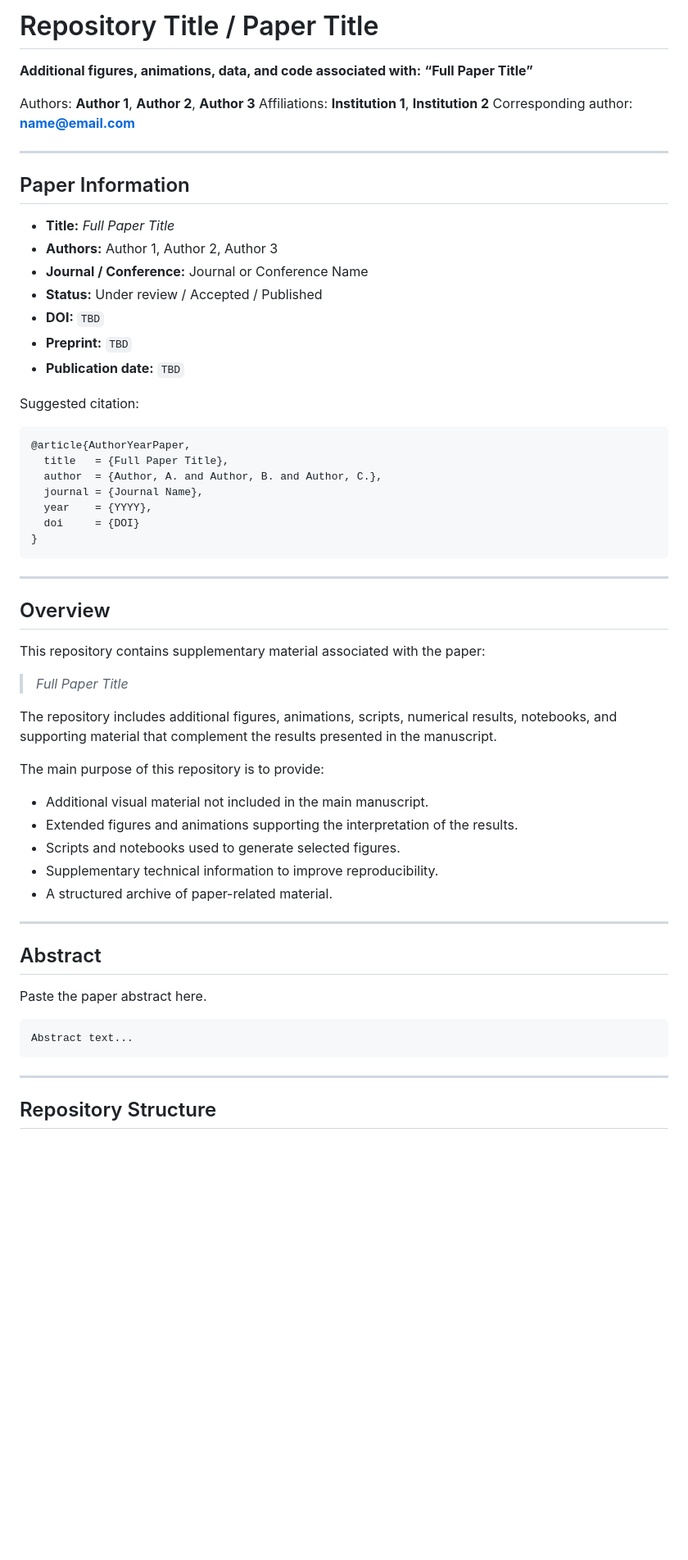
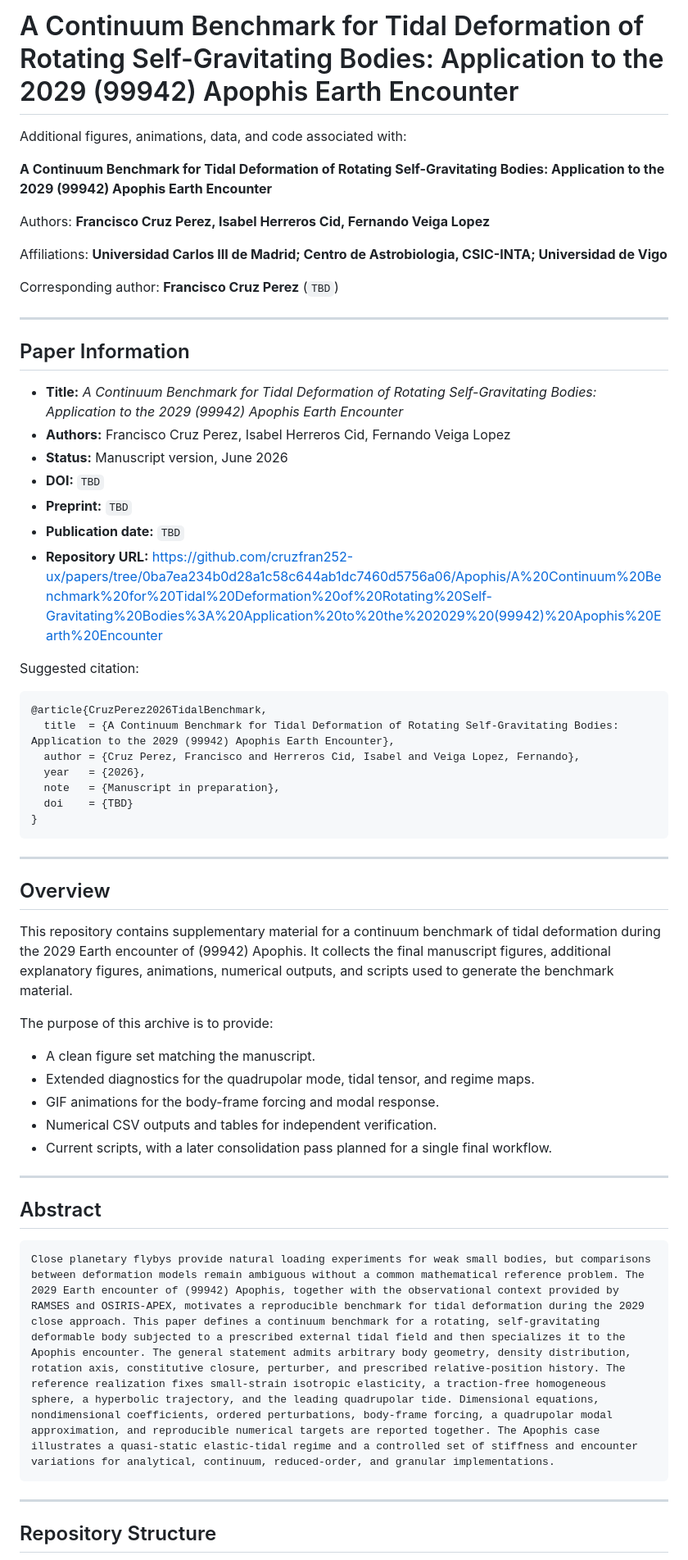
Before and after one commit to cruzfran252-ux/papers, a Markdown page: Apophis/A Continuum Benchmark for Tidal Deformation of Rotating Self-Gravitating Bodies: Application to the 2029 (99942) Apophis Earth Encounter/README.md, the part around one of its changes. Shown at 82% size. Rendered like a GitHub page; blank space fills up the shorter version.

````diff
--- a/Apophis/A Continuum Benchmark for Tidal Deformation of Rotating Self-Gravitating Bodies: Application to the 2029 (99942) Apophis Earth Encounter/README.md
+++ b/Apophis/A Continuum Benchmark for Tidal Deformation of Rotating Self-Gravitating Bodies: Application to the 2029 (99942) Apophis Earth Encounter/README.md
@@ -1,33 +1,36 @@
-# Repository Title / Paper Title
+# A Continuum Benchmark for Tidal Deformation of Rotating Self-Gravitating Bodies: Application to the 2029 (99942) Apophis Earth Encounter
 
-**Additional figures, animations, data, and code associated with:**
-**“Full Paper Title”**
+Additional figures, animations, data, and code associated with:
 
-Authors: **Author 1**, **Author 2**, **Author 3**
-Affiliations: **Institution 1**, **Institution 2**
-Corresponding author: **[name@email.com](mailto:name@email.com)**
+**A Continuum Benchmark for Tidal Deformation of Rotating Self-Gravitating Bodies: Application to the 2029 (99942) Apophis Earth Encounter**
+
+Authors: **Francisco Cruz Perez, Isabel Herreros Cid, Fernando Veiga Lopez**
+
+Affiliations: **Universidad Carlos III de Madrid; Centro de Astrobiologia, CSIC-INTA; Universidad de Vigo**
+
+Corresponding author: **Francisco Cruz Perez** (`TBD`)
 
 ---
 
 ## Paper Information
 
-* **Title:** *Full Paper Title*
-* **Authors:** Author 1, Author 2, Author 3
-* **Journal / Conference:** Journal or Conference Name
-* **Status:** Under review / Accepted / Published
-* **DOI:** `TBD`
-* **Preprint:** `TBD`
-* **Publication date:** `TBD`
+- **Title:** *A Continuum Benchmark for Tidal Deformation of Rotating Self-Gravitating Bodies: Application to the 2029 (99942) Apophis Earth Encounter*
+- **Authors:** Francisco Cruz Perez, Isabel Herreros Cid, Fernando Veiga Lopez
+- **Status:** Manuscript version, June 2026
+- **DOI:** `TBD`
+- **Preprint:** `TBD`
+- **Publication date:** `TBD`
+- **Repository URL:** [https://github.com/cruzfran252-ux/papers/tree/0ba7ea234b0d28a1c58c644ab1dc7460d5756a06/Apophis/A%20Continuum%20Benchmark%20for%20Tidal%20Deformation%20of%20Rotating%20Self-Gravitating%20Bodies%3A%20Application%20to%20the%202029%20(99942)%20Apophis%20Earth%20Encounter](https://github.com/cruzfran252-ux/papers/tree/0ba7ea234b0d28a1c58c644ab1dc7460d5756a06/Apophis/A%20Continuum%20Benchmark%20for%20Tidal%20Deformation%20of%20Rotating%20Self-Gravitating%20Bodies%3A%20Application%20to%20the%202029%20(99942)%20Apophis%20Earth%20Encounter)
 
 Suggested citation:
 
 ```bibtex
-@article{AuthorYearPaper,
-  title   = {Full Paper Title},
-  author  = {Author, A. and Author, B. and Author, C.},
-  journal = {Journal Name},
-  year    = {YYYY},
-  doi     = {DOI}
+@article{CruzPerez2026TidalBenchmark,
+  title  = {A Continuum Benchmark for Tidal Deformation of Rotating Self-Gravitating Bodies: Application to the 2029 (99942) Apophis Earth Encounter},
+  author = {Cruz Perez, Francisco and Herreros Cid, Isabel and Veiga Lopez, Fernando},
+  year   = {2026},
+  note   = {Manuscript in preparation},
+  doi    = {TBD}
 }
 ```
 
@@ -35,28 +38,26 @@ Suggested citation:
 
 ## Overview
 
-This repository contains supplementary material associated with the paper:
+This repository contains supplementary material for a continuum benchmark of
+tidal deformation during the 2029 Earth encounter of (99942) Apophis. It
+collects the final manuscript figures, additional explanatory figures,
+animations, numerical outputs, and scripts used to generate the benchmark
+material.
 
-> *Full Paper Title*
+The purpose of this archive is to provide:
 
-The repository includes additional figures, animations, scripts, numerical results, notebooks, and supporting material that complement the results presented in the manuscript.
-
-The main purpose of this repository is to provide:
-
-* Additional visual material not included in the main manuscript.
-* Extended figures and animations supporting the interpretation of the results.
-* Scripts and notebooks used to generate selected figures.
-* Supplementary technical information to improve reproducibility.
-* A structured archive of paper-related material.
+- A clean figure set matching the manuscript.
+- Extended diagnostics for the quadrupolar mode, tidal tensor, and regime maps.
+- GIF animations for the body-frame forcing and modal response.
+- Numerical CSV outputs and tables for independent verification.
+- Current scripts, with a later consolidation pass planned for a single final workflow.
 
 ---
 
 ## Abstract
 
-Paste the paper abstract here.
-
 ```text
-Abstract text...
+Close planetary flybys provide natural loading experiments for weak small bodies, but comparisons between deformation models remain ambiguous without a common mathematical reference problem. The 2029 Earth encounter of (99942) Apophis, together with the observational context provided by RAMSES and OSIRIS-APEX, motivates a reproducible benchmark for tidal deformation during the 2029 close approach. This paper defines a continuum benchmark for a rotating, self-gravitating deformable body subjected to a prescribed external tidal field and then specializes it to the Apophis encounter. The general statement admits arbitrary body geometry, density distribution, rotation axis, constitutive closure, perturber, and prescribed relative-position history. The reference realization fixes small-strain isotropic elasticity, a traction-free homogeneous sphere, a hyperbolic trajectory, and the leading quadrupolar tide. Dimensional equations, nondimensional coefficients, ordered perturbations, body-frame forcing, a quadrupolar modal approximation, and reproducible numerical targets are reported together. The Apophis case illustrates a quasi-static elastic-tidal regime and a controlled set of stiffness and encounter variations for analytical, continuum, reduced-order, and granular implementations.
 ```
 
 ---
````
Also changed, not shown: other parts of Apophis/A Continuum Benchmark for Tidal Deformation of Rotating Self-Gravitating Bodies: Application to the 2029 (99942) Apophis Earth Encounter/README.md (+118 -214 lines).
